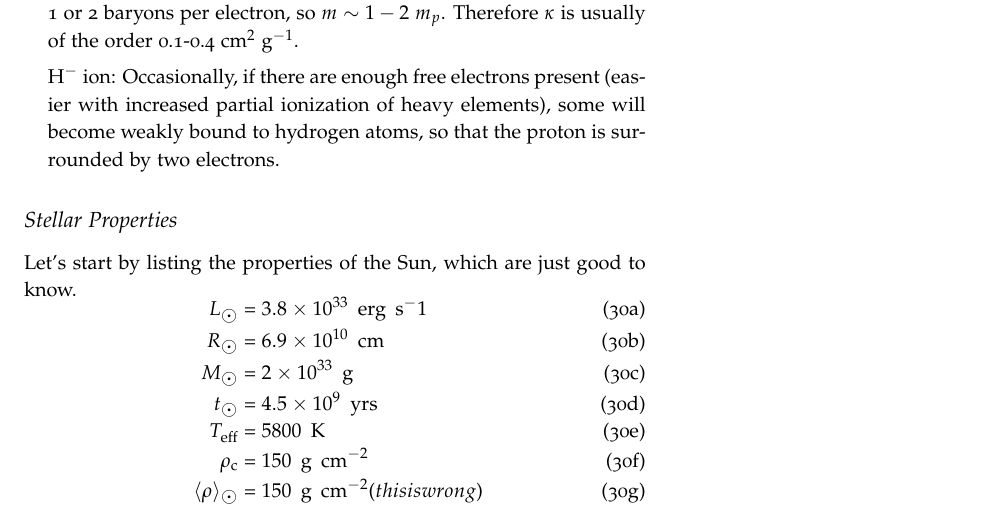
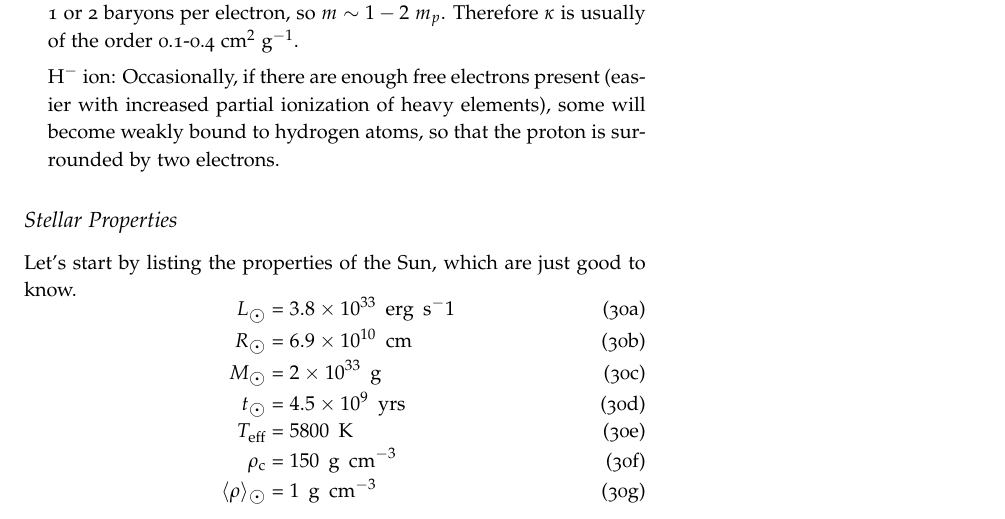
Before and after one commit to mweastwood/QualReview, a LaTeX document (review.tex, which reads stars.tex): part of page 13 of 22, cut so that both start at the same text. Compiled offline with pdfLaTeX.

Commit message:
io fixed a small stars error

```diff
--- a/stars.tex
+++ b/stars.tex
@@ -70,10 +70,10 @@ t_\astrosun = 4.5 \times 10^9~{\rm yrs}
 T_{\rm eff} = 5800~{\rm K}
 \end{dmath}
 \begin{dmath}
-\rho_{\rm c} = 150~{\rm g}~{\rm cm}^{-2}
+\rho_{\rm c} = 150~{\rm g}~{\rm cm}^{-3}
 \end{dmath}
 \begin{dmath}
-\langle \rho \rangle_\astrosun = 150~{\rm g}~{\rm cm}^{-2} (this is wrong)
+\langle \rho \rangle_\astrosun = 1~{\rm g}~{\rm cm}^{-3}
 \end{dmath}
 \end{dgroup}
 Ranges for other stars:
```
